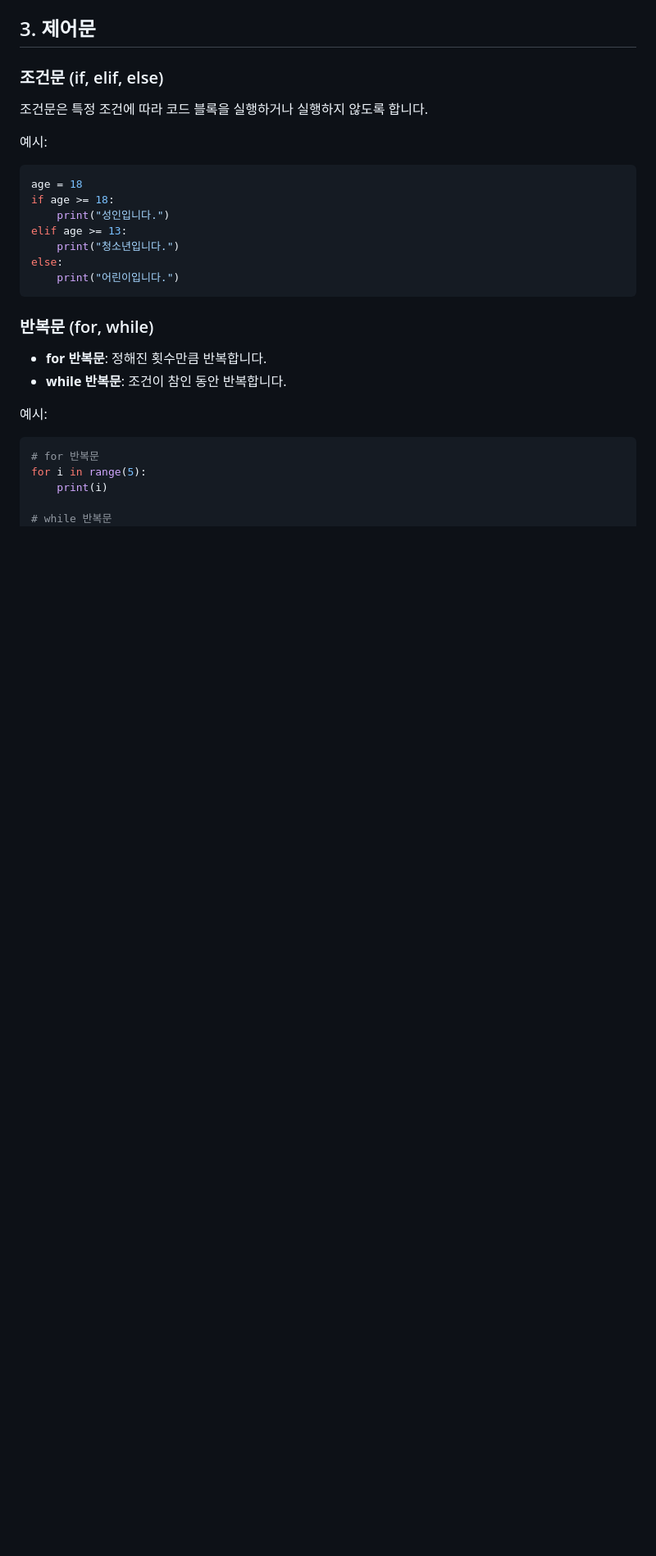
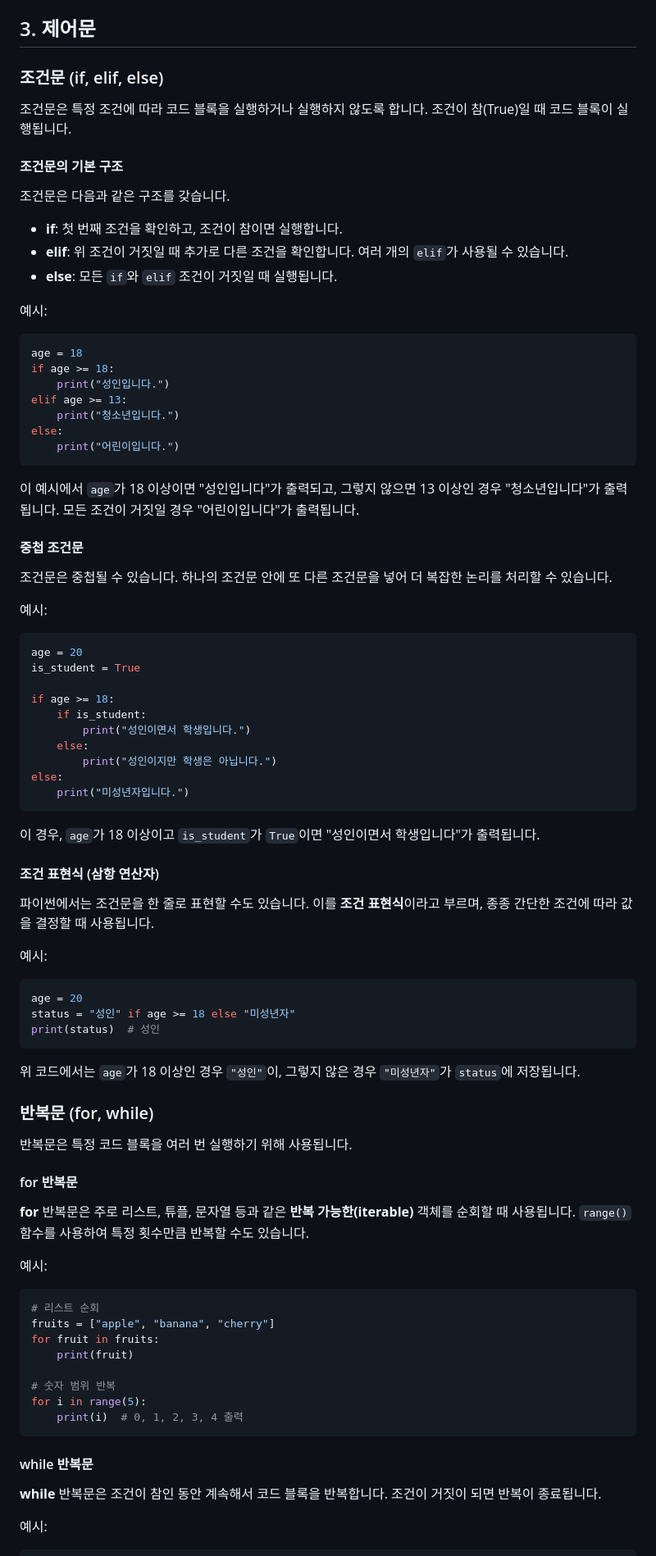
Before and after one commit to moi851/python-one-shot-learning, a Markdown page: python_doc.md, the part around one of its changes. Shown at 82% size. Rendered like a GitHub page; blank space fills up the shorter version.

````diff
--- a/python_doc.md
+++ b/python_doc.md
@@ -48,7 +48,13 @@ print("안녕하세요,", name)
 
 ## 3. 제어문
 ### 조건문 (if, elif, else)
-조건문은 특정 조건에 따라 코드 블록을 실행하거나 실행하지 않도록 합니다.
+조건문은 특정 조건에 따라 코드 블록을 실행하거나 실행하지 않도록 합니다. 조건이 참(True)일 때 코드 블록이 실행됩니다.
+
+#### 조건문의 기본 구조
+조건문은 다음과 같은 구조를 갖습니다.
+- **if**: 첫 번째 조건을 확인하고, 조건이 참이면 실행합니다.
+- **elif**: 위 조건이 거짓일 때 추가로 다른 조건을 확인합니다. 여러 개의 `elif`가 사용될 수 있습니다.
+- **else**: 모든 `if`와 `elif` 조건이 거짓일 때 실행됩니다.
 
 예시:
 ```python
@@ -60,18 +66,61 @@ elif age >= 13:
 else:
     print("어린이입니다.")
 ```
+이 예시에서 `age`가 18 이상이면 "성인입니다"가 출력되고, 그렇지 않으면 13 이상인 경우 "청소년입니다"가 출력됩니다. 모든 조건이 거짓일 경우 "어린이입니다"가 출력됩니다.
 
-### 반복문 (for, while)
-- **for 반복문**: 정해진 횟수만큼 반복합니다.
-- **while 반복문**: 조건이 참인 동안 반복합니다.
+#### 중첩 조건문
+조건문은 중첩될 수 있습니다. 하나의 조건문 안에 또 다른 조건문을 넣어 더 복잡한 논리를 처리할 수 있습니다.
 
 예시:
 ```python
-# for 반복문
+age = 20
+is_student = True
+
+if age >= 18:
+    if is_student:
+        print("성인이면서 학생입니다.")
+    else:
+        print("성인이지만 학생은 아닙니다.")
+else:
+    print("미성년자입니다.")
+```
+이 경우, `age`가 18 이상이고 `is_student`가 `True`이면 "성인이면서 학생입니다"가 출력됩니다.
+
+#### 조건 표현식 (삼항 연산자)
+파이썬에서는 조건문을 한 줄로 표현할 수도 있습니다. 이를 **조건 표현식**이라고 부르며, 종종 간단한 조건에 따라 값을 결정할 때 사용됩니다.
+
+예시:
+```python
+age = 20
+status = "성인" if age >= 18 else "미성년자"
+print(status)  # 성인
+```
+위 코드에서는 `age`가 18 이상인 경우 `"성인"`이, 그렇지 않은 경우 `"미성년자"`가 `status`에 저장됩니다.
+
+
+### 반복문 (for, while)
+반복문은 특정 코드 블록을 여러 번 실행하기 위해 사용됩니다.
+
+#### for 반복문
+**for** 반복문은 주로 리스트, 튜플, 문자열 등과 같은 **반복 가능한(iterable)** 객체를 순회할 때 사용됩니다. `range()` 함수를 사용하여 특정 횟수만큼 반복할 수도 있습니다.
+
+예시:
+```python
+# 리스트 순회
+fruits = ["apple", "banana", "cherry"]
+for fruit in fruits:
+    print(fruit)
+
+# 숫자 범위 반복
 for i in range(5):
-    print(i)
+    print(i)  # 0, 1, 2, 3, 4 출력
+```
 
-# while 반복문
+#### while 반복문
+**while** 반복문은 조건이 참인 동안 계속해서 코드 블록을 반복합니다. 조건이 거짓이 되면 반복이 종료됩니다.
+
+예시:
+```python
 count = 0
 while count < 5:
     print(count)
````
Also changed, not shown: other parts of python_doc.md (+30 -3 lines).
